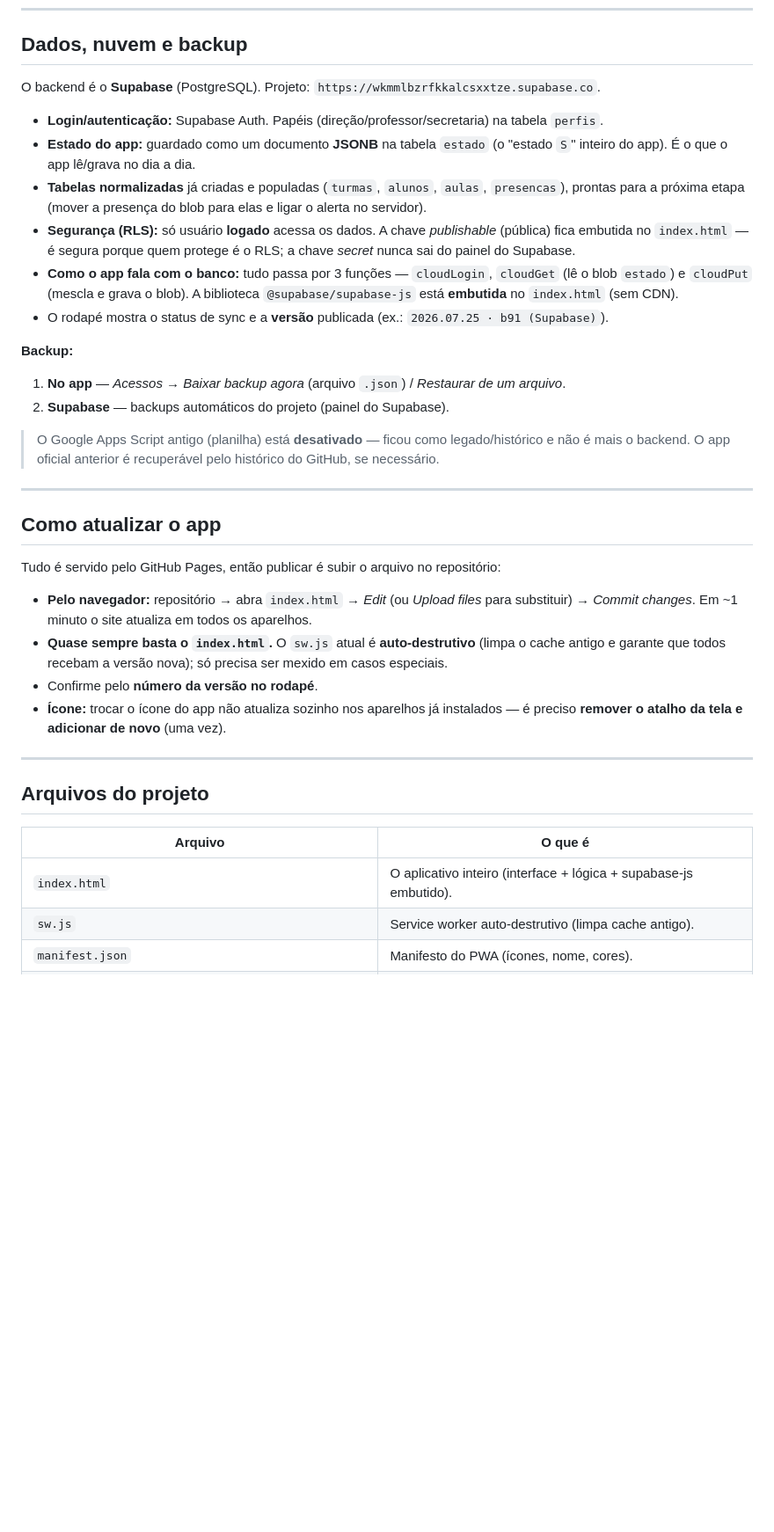
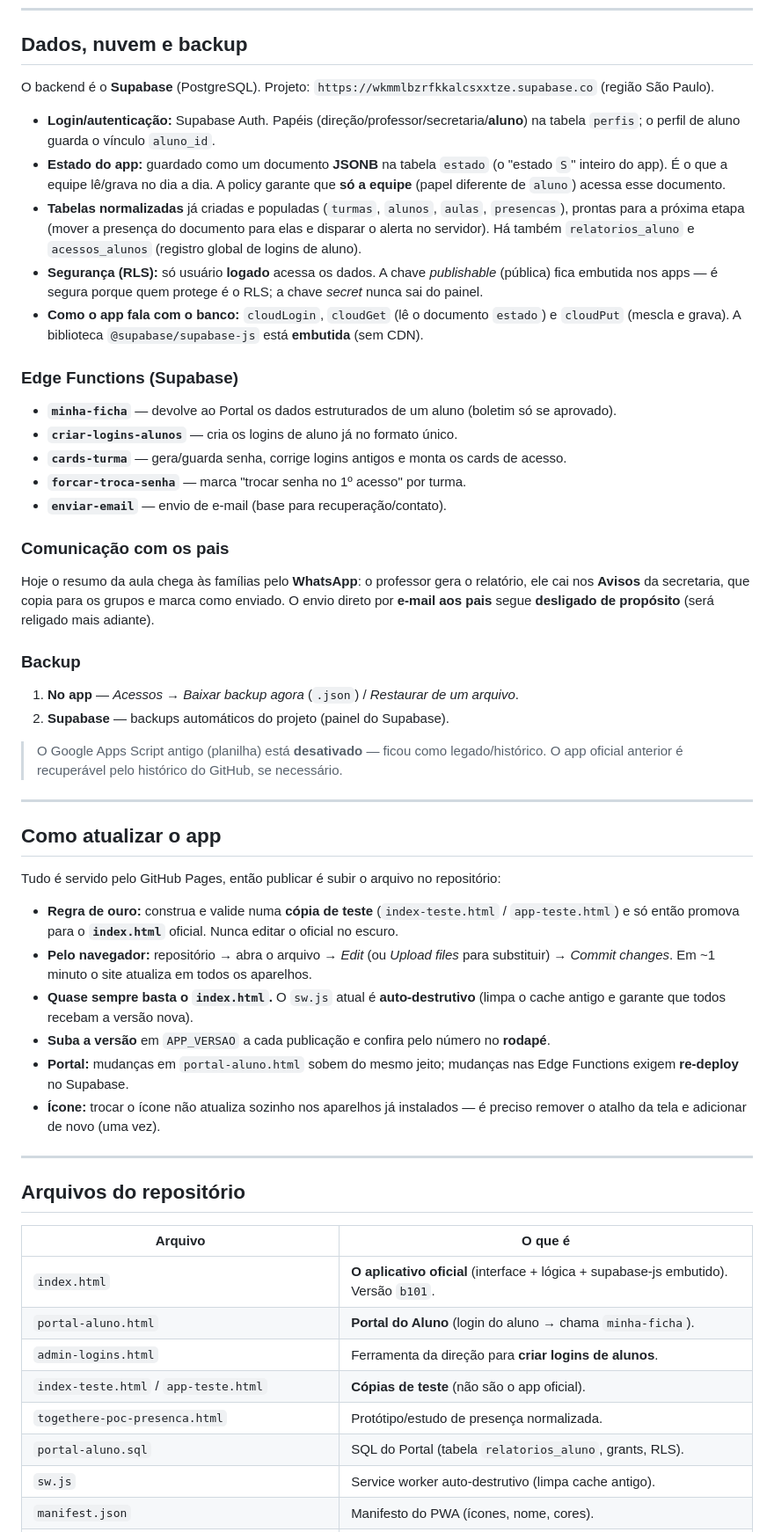
Before and after one commit to francoboaventura/app-escola-togethere, a Markdown page: README.md, the part around one of its changes. Shown at 88% size. Drawn GitHub-style; blank space fills up the shorter version.

```diff
--- a/README.md
+++ b/README.md
@@ -111,27 +166,40 @@ Baseada no material da pasta **NUSA – ID Visual**:
 
 ## Dados, nuvem e backup
 
-O backend é o **Supabase** (PostgreSQL). Projeto: `https://wkmmlbzrfkkalcsxxtze.supabase.co`.
+O backend é o **Supabase** (PostgreSQL). Projeto: `https://wkmmlbzrfkkalcsxxtze.supabase.co`
+(região São Paulo).
 
-- **Login/autenticação:** Supabase Auth. Papéis (direção/professor/secretaria) na tabela `perfis`.
-- **Estado do app:** guardado como um documento **JSONB** na tabela `estado` (o "estado `S`"
-  inteiro do app). É o que o app lê/grava no dia a dia.
+- **Login/autenticação:** Supabase Auth. Papéis (direção/professor/secretaria/**aluno**) na tabela
+  `perfis`; o perfil de aluno guarda o vínculo `aluno_id`.
+- **Estado do app:** guardado como um documento **JSONB** na tabela `estado` (o "estado `S`" inteiro
+  do app). É o que a equipe lê/grava no dia a dia. A policy garante que **só a equipe** (papel
+  diferente de `aluno`) acessa esse documento.
 - **Tabelas normalizadas** já criadas e populadas (`turmas`, `alunos`, `aulas`, `presencas`),
-  prontas para a próxima etapa (mover a presença do blob para elas e ligar o alerta no servidor).
+  prontas para a próxima etapa (mover a presença do documento para elas e disparar o alerta no
+  servidor). Há também `relatorios_aluno` e `acessos_alunos` (registro global de logins de aluno).
 - **Segurança (RLS):** só usuário **logado** acessa os dados. A chave *publishable* (pública) fica
-  embutida no `index.html` — é segura porque quem protege é o RLS; a chave *secret* nunca sai do
-  painel do Supabase.
-- **Como o app fala com o banco:** tudo passa por 3 funções — `cloudLogin`, `cloudGet` (lê o blob
-  `estado`) e `cloudPut` (mescla e grava o blob). A biblioteca `@supabase/supabase-js` está
-  **embutida** no `index.html` (sem CDN).
-- O rodapé mostra o status de sync e a **versão** publicada (ex.: `2026.07.25 · b91 (Supabase)`).
+  embutida nos apps — é segura porque quem protege é o RLS; a chave *secret* nunca sai do painel.
+- **Como o app fala com o banco:** `cloudLogin`, `cloudGet` (lê o documento `estado`) e `cloudPut`
+  (mescla e grava). A biblioteca `@supabase/supabase-js` está **embutida** (sem CDN).
 
-**Backup:**
-1. **No app** — *Acessos → Baixar backup agora* (arquivo `.json`) / *Restaurar de um arquivo*.
+### Edge Functions (Supabase)
+- **`minha-ficha`** — devolve ao Portal os dados estruturados de um aluno (boletim só se aprovado).
+- **`criar-logins-alunos`** — cria os logins de aluno já no formato único.
+- **`cards-turma`** — gera/guarda senha, corrige logins antigos e monta os cards de acesso.
+- **`forcar-troca-senha`** — marca "trocar senha no 1º acesso" por turma.
+- **`enviar-email`** — envio de e-mail (base para recuperação/contato).
+
+### Comunicação com os pais
+Hoje o resumo da aula chega às famílias pelo **WhatsApp**: o professor gera o relatório, ele cai
+nos **Avisos** da secretaria, que copia para os grupos e marca como enviado. O envio direto por
+**e-mail aos pais** segue **desligado de propósito** (será religado mais adiante).
+
+### Backup
+1. **No app** — *Acessos → Baixar backup agora* (`.json`) / *Restaurar de um arquivo*.
 2. **Supabase** — backups automáticos do projeto (painel do Supabase).
 
-> O Google Apps Script antigo (planilha) está **desativado** — ficou como legado/histórico e não
-> é mais o backend. O app oficial anterior é recuperável pelo histórico do GitHub, se necessário.
+> O Google Apps Script antigo (planilha) está **desativado** — ficou como legado/histórico. O app
+> oficial anterior é recuperável pelo histórico do GitHub, se necessário.
 
 ---
 
@@ -139,21 +207,30 @@ O backend é o **Supabase** (PostgreSQL). Projeto: `https://wkmmlbzrfkkalcsxxtze
 
 Tudo é servido pelo GitHub Pages, então publicar é subir o arquivo no repositório:
 
-- **Pelo navegador:** repositório → abra `index.html` → *Edit* (ou *Upload files* para
-  substituir) → *Commit changes*. Em ~1 minuto o site atualiza em todos os aparelhos.
-- **Quase sempre basta o `index.html`.** O `sw.js` atual é **auto-destrutivo** (limpa o cache
-  antigo e garante que todos recebam a versão nova); só precisa ser mexido em casos especiais.
-- Confirme pelo **número da versão no rodapé**.
-- **Ícone:** trocar o ícone do app não atualiza sozinho nos aparelhos já instalados — é preciso
-  **remover o atalho da tela e adicionar de novo** (uma vez).
+- **Regra de ouro:** construa e valide numa **cópia de teste** (`index-teste.html` / `app-teste.html`)
+  e só então promova para o **`index.html`** oficial. Nunca editar o oficial no escuro.
+- **Pelo navegador:** repositório → abra o arquivo → *Edit* (ou *Upload files* para substituir) →
+  *Commit changes*. Em ~1 minuto o site atualiza em todos os aparelhos.
+- **Quase sempre basta o `index.html`.** O `sw.js` atual é **auto-destrutivo** (limpa o cache antigo
+  e garante que todos recebam a versão nova).
+- **Suba a versão** em `APP_VERSAO` a cada publicação e confira pelo número no **rodapé**.
+- **Portal:** mudanças em `portal-aluno.html` sobem do mesmo jeito; mudanças nas Edge Functions
+  exigem **re-deploy** no Supabase.
+- **Ícone:** trocar o ícone não atualiza sozinho nos aparelhos já instalados — é preciso remover o
+  atalho da tela e adicionar de novo (uma vez).
 
 ---
 
-## Arquivos do projeto
+## Arquivos do repositório
 
 | Arquivo | O que é |
 |---|---|
-| `index.html` | O aplicativo inteiro (interface + lógica + supabase-js embutido). |
+| `index.html` | **O aplicativo oficial** (interface + lógica + supabase-js embutido). Versão `b101`. |
+| `portal-aluno.html` | **Portal do Aluno** (login do aluno → chama `minha-ficha`). |
+| `admin-logins.html` | Ferramenta da direção para **criar logins de alunos**. |
+| `index-teste.html` / `app-teste.html` | **Cópias de teste** (não são o app oficial). |
+| `togethere-poc-presenca.html` | Protótipo/estudo de presença normalizada. |
+| `portal-aluno.sql` | SQL do Portal (tabela `relatorios_aluno`, grants, RLS). |
 | `sw.js` | Service worker auto-destrutivo (limpa cache antigo). |
 | `manifest.json` | Manifesto do PWA (ícones, nome, cores). |
 | `icon-192.png` / `icon-512.png` / `apple-touch-icon.png` | Ícones do app (o "e" vermelho). |
```
Also changed, not shown: other parts of README.md (+99 -37 lines).
